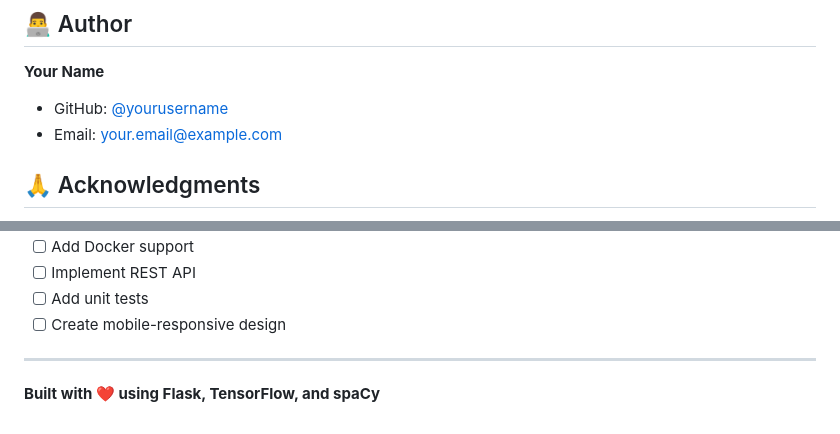
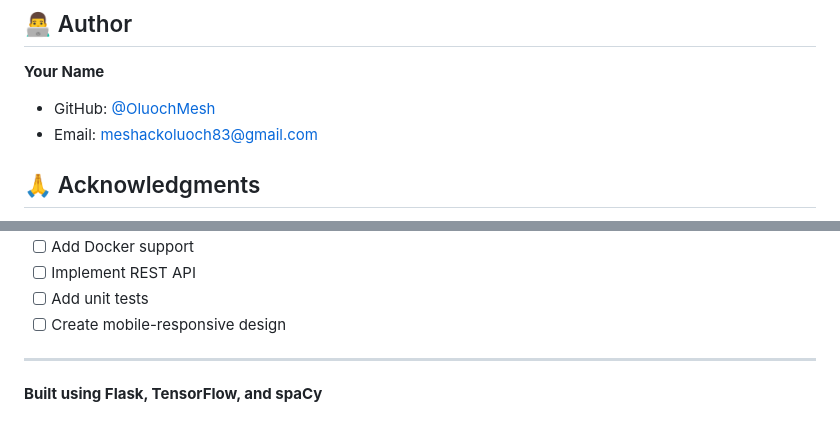
Before and after one commit to OluochMesh/ml_flask_project, a Markdown page: README.md, 2 parts joined by grey strips. Rendered like a GitHub page.

```diff
--- a/README.md
+++ b/README.md
@@ -323,8 +323,8 @@ This project is licensed under the MIT License - see the [LICENSE](LICENSE) file
 ## 👨‍💻 Author
 
 **Your Name**
-- GitHub: [@yourusername](https://github.com/yourusername)
-- Email: your.email@example.com
+- GitHub: [@OluochMesh](https://github.com/OluochMesh)
+- Email: meshackoluoch83@gmail.com
 
 ## 🙏 Acknowledgments
 
@@ -353,4 +353,4 @@ For issues, questions, or suggestions:
 
 ---
 
-**Built with ❤️ using Flask, TensorFlow, and spaCy**
+**Built  using Flask, TensorFlow, and spaCy**
```
